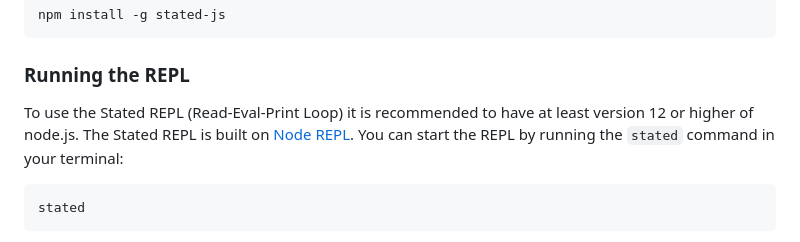
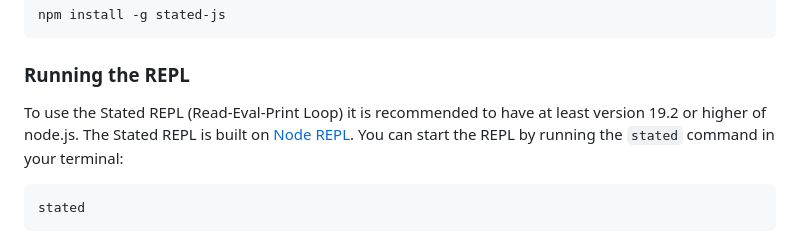
Before and after one commit to cisco-open/stated, a Markdown page: README.md, the part around the change. Drawn GitHub-style.

Commit message:
README++

`````diff
--- a/README.md
+++ b/README.md
@@ -176,7 +176,7 @@ npm install -g stated-js
 ````
 
 ### Running the REPL
-To use the Stated REPL (Read-Eval-Print Loop) it is recommended to have at least version 12 or higher of node.js. The
+To use the Stated REPL (Read-Eval-Print Loop) it is recommended to have at least version 19.2 or higher of node.js. The
 Stated REPL is built on [Node REPL](https://nodejs.org/api/repl.html#repl).
 You can start the REPL by running the `stated` command in your terminal:
 ```shell
`````
